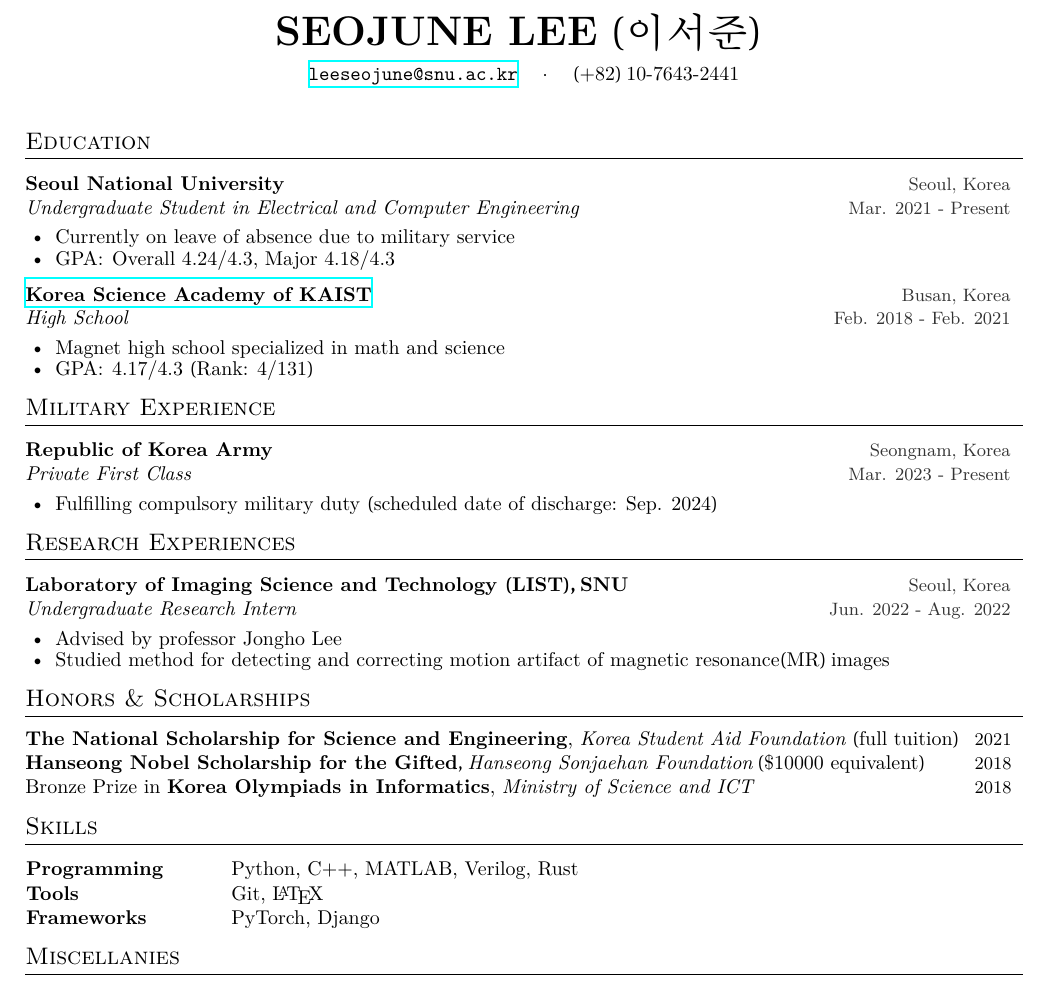
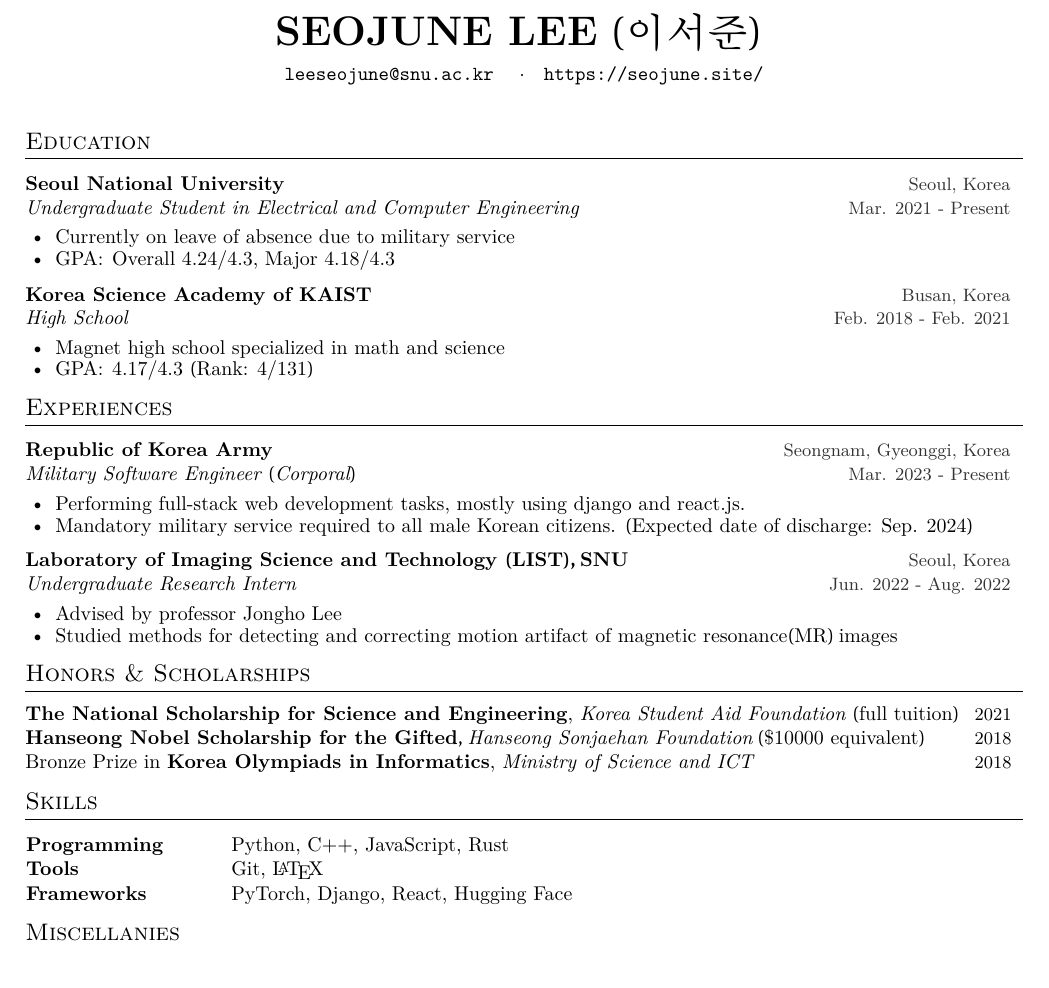
Before and after one commit to vantaa89/cv, a LaTeX CV (main.tex, which reads cv.cls): part of the page, cut so that both start at the same text. Compiled offline with XeLaTeX.

Commit message:
Add military service

```diff
--- a/cv.cls
+++ b/cv.cls
@@ -30,10 +30,12 @@
 \def \setaltname#1 {\def\altname{#1}}
 \def \setphone#1 {\def\phone{#1}}
 \def \setmail#1 {\def\mail{#1}}
+\def \sethomepage#1 {\def\homepage{#1}}
 \def \name {} % name is empty unless it is defined
 \def \altname {}
 \def \mail {}
 \def \phone {}
+\def \homepage {}
 
 \newcounter{pubcnt}
 \setcounter{pubcnt}{0}
@@ -45,7 +47,9 @@
     \begin{center}
         {\huge \textbf{\name} \ifthenelse{\equal{\altname}{}}{}{(\altname)}  \vspace{0mm}}
 
-        {\href{mailto:\mail}{\texttt{\mail}} \ifthenelse{\equal{\phone}{}}{}{\hspace{2mm} $\cdot$ \hspace{2mm} \phone}}
+        {\href{mailto:\mail}{\texttt{\mail}}
+        \ifthenelse{\equal{\phone}{}}{}{\hspace{1mm} $\cdot$ \hspace{1mm} \texttt{\phone}}
+        \ifthenelse{\equal{\homepage}{}}{}{\hspace{1mm} $\cdot$ \hspace{1mm} \href{\homepage}{\texttt{\homepage}}}}
     \end{center}
     \vspace{5mm}
 }
--- a/main.tex
+++ b/main.tex
@@ -5,9 +5,10 @@
 \setname{SEOJUNE LEE}
 \setaltname{이서준}
 \setmail{leeseojune@snu.ac.kr}
-\setphone{(+82) 10-7643-2441}
+% \setphone{(+82) 10-7643-2441}
+\sethomepage{https://seojune.site/}
 
-\usepackage[]{hyperref} % remove color from links
+\usepackage[hidelinks]{hyperref} % remove color from links
 
 \begin{document}
 
@@ -39,23 +40,22 @@
     \item GPA: 4.17/4.3 (Rank: 4/131)
 }
 
-\cvsection{Military Experience}
-
-\cventry{Republic of Korea Army}{Seongnam, Korea}
-{Private First Class}{Mar. 2023 - Present}
-{
-    \item Fulfilling compulsory military duty (scheduled date of discharge: Sep. 2024)
-}
 
 %%%%%%%%%%%%%%%%%%%%%%%%%%%%%%
 %%% RESEARCH PROJECTS
 %%%%%%%%%%%%%%%%%%%%%%%%%%%%%%
-\cvsection{Research Experiences}
+\cvsection{Experiences}
+\cventry{Republic of Korea Army}{Seongnam, Gyeonggi, Korea}
+{Military Software Engineer (Corporal)}{Mar. 2023 - Present}
+{
+    \item Performing full-stack web development tasks, mostly using django and react.js.
+    \item Mandatory military service required to all male Korean citizens. (Expected date of discharge: Sep. 2024)
+}
 \cventry{Laboratory of Imaging Science and Technology (LIST), SNU}{Seoul, Korea}
 {Undergraduate Research Intern}{Jun. 2022 - Aug. 2022}
 {
     \item Advised by professor Jongho Lee
-    \item Studied method for detecting and correcting motion artifact of magnetic resonance(MR) images
+    \item Studied methods for detecting and correcting motion artifact of magnetic resonance(MR) images
 }
 \begin{comment}
 \cventry{Research \& Education Program (R\&E)}{Korea Science Academy}
@@ -81,9 +81,9 @@
 %%% SKILLS
 %%%%%%%%%%%%%%%%%%%%%%%%%%%%%%
 \cvsection{Skills}
-\cvline{Programming}{Python, C++, MATLAB, Verilog, Rust}
+\cvline{Programming}{Python, C++, JavaScript, Rust}
 \cvline{Tools}{Git, \LaTeX{}}
-\cvline{Frameworks}{PyTorch, Django}
+\cvline{Frameworks}{PyTorch, Django, React, Hugging Face}
 \vspace{2mm}
 
 %%%%%%%%%%%%%%%%%%%%%%%%%%%%%%
```
Also changed, not shown: main.pdf.
